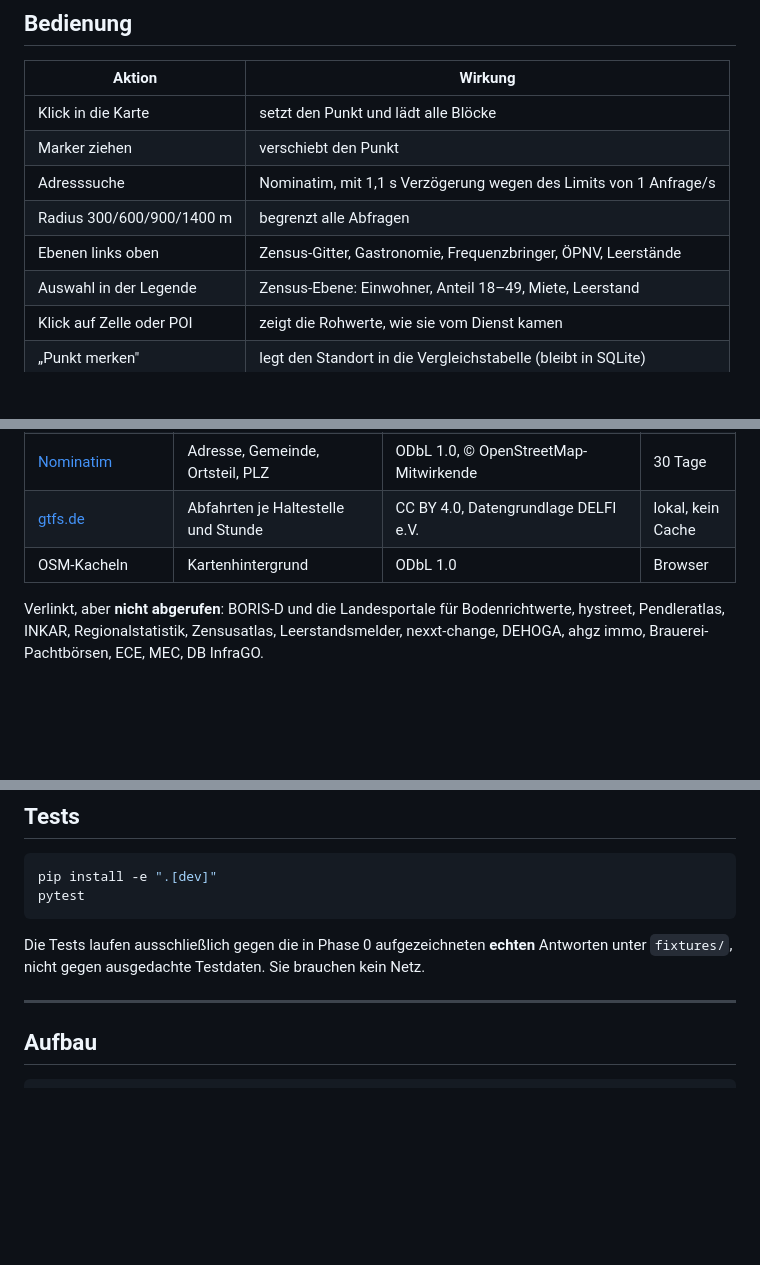
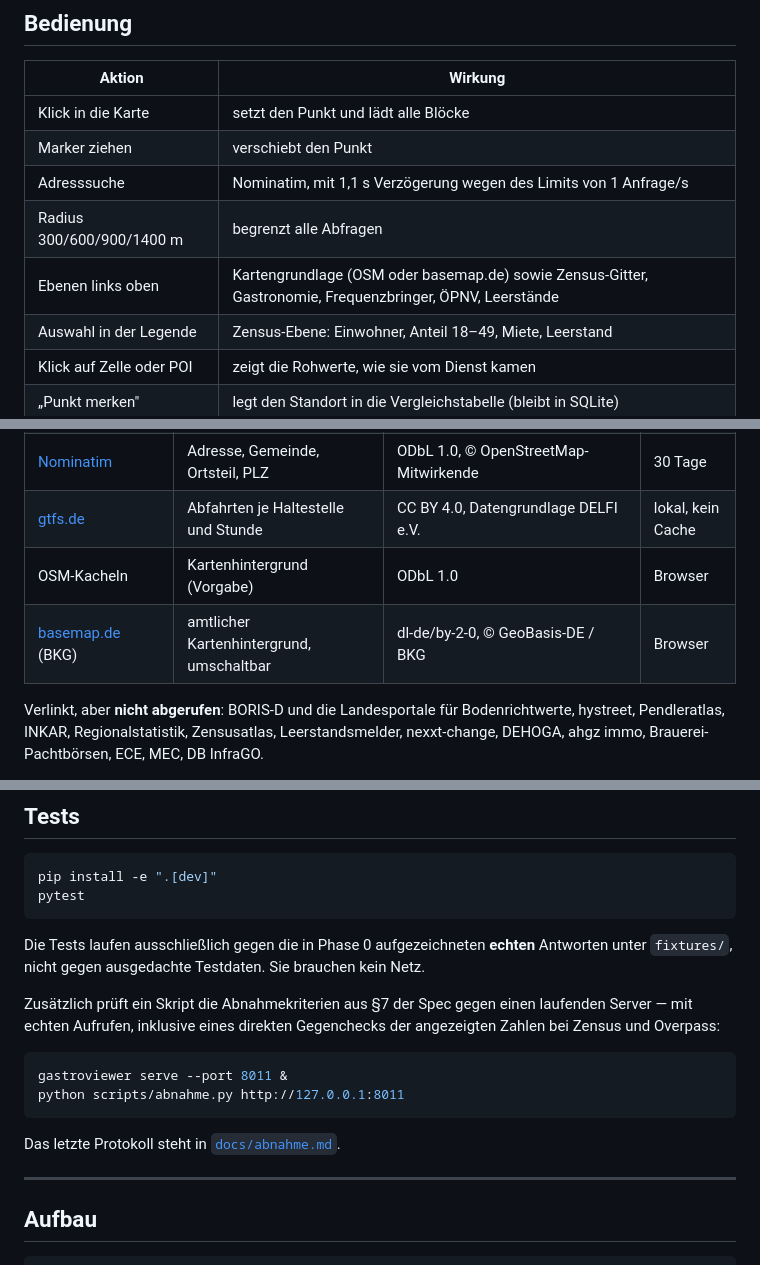
Before and after one commit to Pytr92/GastroViewer, a Markdown page: README.md, 3 parts joined by grey strips. Drawn GitHub-style; blank space fills up the shorter version.

Commit message:
README: Abnahmeskript und basemap.de ergaenzt
Co-Authored-By: Claude Opus 5 <noreply@anthropic.com>
Claude-Session: https://claude.ai/code/session_01WNkrQVHksye9ND1K1po34e

````diff
--- a/README.md
+++ b/README.md
@@ -54,7 +54,7 @@ export GASTROVIEWER_CONTACT="deine@mailadresse.de"     # Windows: set GASTROVIEW
 | Marker ziehen | verschiebt den Punkt |
 | Adresssuche | Nominatim, mit 1,1 s Verzögerung wegen des Limits von 1 Anfrage/s |
 | Radius 300/600/900/1400 m | begrenzt alle Abfragen |
-| Ebenen links oben | Zensus-Gitter, Gastronomie, Frequenzbringer, ÖPNV, Leerstände |
+| Ebenen links oben | Kartengrundlage (OSM oder basemap.de) sowie Zensus-Gitter, Gastronomie, Frequenzbringer, ÖPNV, Leerstände |
 | Auswahl in der Legende | Zensus-Ebene: Einwohner, Anteil 18–49, Miete, Leerstand |
 | Klick auf Zelle oder POI | zeigt die Rohwerte, wie sie vom Dienst kamen |
 | „Punkt merken" | legt den Standort in die Vergleichstabelle (bleibt in SQLite) |
@@ -116,7 +116,8 @@ Läuft der Fahrplan ab, meldet der Block das und der Import wird einfach wiederh
 | [OpenStreetMap / Overpass](https://overpass-api.de/) | Gastronomie, Frequenzbringer, ÖPNV, Leerstand, Linien | ODbL 1.0, © OpenStreetMap-Mitwirkende | 24 h |
 | [Nominatim](https://nominatim.openstreetmap.org/) | Adresse, Gemeinde, Ortsteil, PLZ | ODbL 1.0, © OpenStreetMap-Mitwirkende | 30 Tage |
 | [gtfs.de](https://gtfs.de/) | Abfahrten je Haltestelle und Stunde | CC BY 4.0, Datengrundlage DELFI e.V. | lokal, kein Cache |
-| OSM-Kacheln | Kartenhintergrund | ODbL 1.0 | Browser |
+| OSM-Kacheln | Kartenhintergrund (Vorgabe) | ODbL 1.0 | Browser |
+| [basemap.de](https://basemap.de/) (BKG) | amtlicher Kartenhintergrund, umschaltbar | dl-de/by-2-0, © GeoBasis-DE / BKG | Browser |
 
 Verlinkt, aber **nicht abgerufen**: BORIS-D und die Landesportale für Bodenrichtwerte,
 hystreet, Pendleratlas, INKAR, Regionalstatistik, Zensusatlas, Leerstandsmelder,
@@ -237,6 +238,17 @@ pytest
 Die Tests laufen ausschließlich gegen die in Phase 0 aufgezeichneten **echten** Antworten
 unter `fixtures/`, nicht gegen ausgedachte Testdaten. Sie brauchen kein Netz.
 
+Zusätzlich prüft ein Skript die Abnahmekriterien aus §7 der Spec gegen einen laufenden
+Server — mit echten Aufrufen, inklusive eines direkten Gegenchecks der angezeigten Zahlen
+bei Zensus und Overpass:
+
+```bash
+gastroviewer serve --port 8011 &
+python scripts/abnahme.py http://127.0.0.1:8011
+```
+
+Das letzte Protokoll steht in [`docs/abnahme.md`](docs/abnahme.md).
+
 ---
 
 ## Aufbau
````
